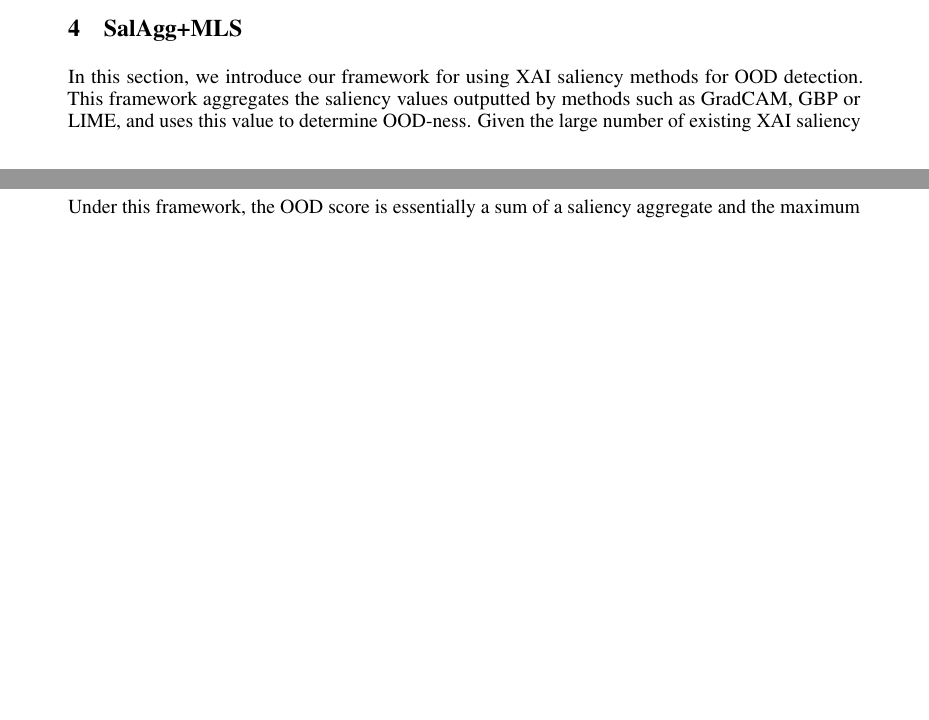
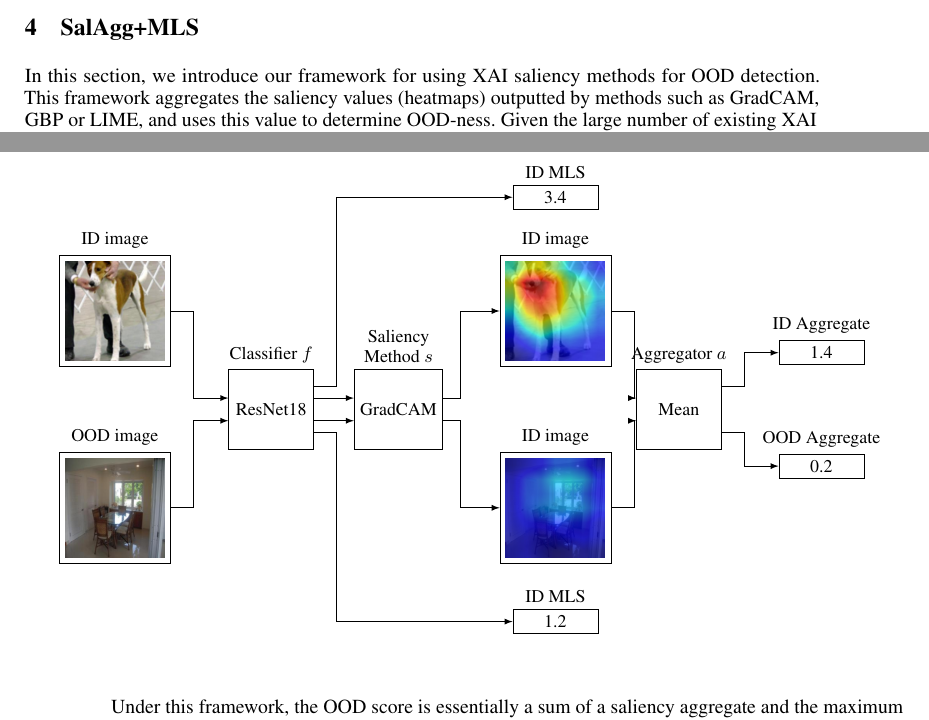
Before and after one commit to jonatan-hanssen/xai_ood_paper, a LaTeX paper (paper.tex): two parts of pages 3 and 4 of 15 before the commit and two parts of pages 3 and 4 of 14 after it, joined at a grey line, cut so that both start at the same text, the shorter picture padded with empty space. Compiled offline with pdfLaTeX.

Commit message:
do stuff

```diff
--- a/paper.tex
+++ b/paper.tex
@@ -1,4 +1,4 @@
-\documentclass{article}
+\documentclass{llncs}
 \usepackage[preprint]{neurips_2023}
 
 \usepackage[utf8]{inputenc} % allow utf-8 input
@@ -46,8 +51,6 @@
 \definecolor{near}{rgb}{0.5529411764705883, 0.6274509803921569, 0.796078431372549}
 \definecolor{far}{rgb}{0.9882352941176471, 0.5529411764705883, 0.3843137254901961}
 \newcommand{\R}{\mathbb{R}}
-
-\newtheorem{theorem}{Theorem}
 
 
 \newacro  {ai}   [AI]   {Artificial Intelligence}
@@ -152,7 +144,57 @@ Let $\mathcal{X}$ be an input space, with $\mathcal{Y} = \{1, 2, 3, \dots, C\}$
 
 \section{SalAgg+MLS} \label{section:saliencyagg_method}
 
-In this section, we introduce our framework for using \ac{xai} saliency methods for \ac{ood} detection. This framework aggregates the saliency values outputted by methods such as GradCAM, GBP or LIME, and uses this value to determine \ac{ood}-ness. Given the large number of existing XAI saliency methods and possible aggregate functions (such as the mean, maximum, third quartile or median), the framework opens up for a range of new OOD detection methods. In addition to the information extracted by saliency aggregation, we also utilize the Maximum Logit score. As Shekhar et al. \cite{combood} have shown, \ac{sota} \ac{ood} detection performance can be achieved by combining different methods which extract information from the network in different ways. Inspired by this work, we present the SalAgg+MLS (Saliency Aggregation plus Maximum Logit Score) framework:
+In this section, we introduce our framework for using \ac{xai} saliency methods for \ac{ood} detection. This framework aggregates the saliency values (heatmaps) outputted by methods such as GradCAM, GBP or LIME, and uses this value to determine \ac{ood}-ness. Given the large number of existing XAI saliency methods and possible aggregate functions (such as the mean, maximum, third quartile or median), the framework opens up for a range of new OOD detection methods. In addition to the information extracted by saliency aggregation, we also utilize the Maximum Logit score. As Shekhar et al. \cite{combood} have shown, \ac{sota} \ac{ood} detection performance can be achieved by combining different methods which extract information from the network in different ways. Inspired by this work, we present the SalAgg+MLS (Saliency Aggregation plus Maximum Logit Score) framework:
+
+\begin{figure}
+\hspace*{-1cm}
+\begin{tikzpicture}[
+    node distance=1.5cm and 2cm,
+    box/.style={draw, minimum width=1.5cm, minimum height=1.4cm, align=center},
+]
+
+% Nodes
+\node[box, label={[align=center]ID image}] (img1) {\includegraphics[width=0.125\textwidth]{figure/meansaliency/meansaliency0.png}};
+\node[box, label={[align=center]OOD image}, below=of img1] (img2) {\includegraphics[width=0.125\textwidth]{figure/meansaliency/meansaliency2.png}};
+
+\node[box, label={[align=center]Classifier $f$}, right=of $(img1)!0.5!(img2)$, xshift=0cm] (model) {ResNet18};
+
+% Connecting lines
+% make the arrows go into the model box, slightly offset to avoid overlap
+\draw[-latex] (img1.east) -- ++(0.4,0) |- ($(model.west)+ (0,+0.2)$);
+\draw[-latex] (img2.east) -- ++(0.4,0) |- ($(model.west)+ (0,-0.2)$);
+
+\node[box, label={[align=center]{Saliency\\Method $s$}}, right=of model, xshift=-1.3cm] (saliency) {GradCAM};
+
+\draw[-latex] ($(model.east)+ (0,-0.2)$) -> ($(saliency.west)+ (0,-0.2)$);
+\draw[-latex] ($(model.east)+ (0,+0.2)$) -> ($(saliency.west)+ (0,+0.2)$);
+
+\node[box, label={[align=center]ID image}, right=of img1, xshift=3.8cm] (img3) {\includegraphics[width=0.125\textwidth]{figure/meansaliency/meansaliency1.png}};
+\node[box, label={[align=center]ID image}, right=of img2, xshift=3.8cm] (img4) {\includegraphics[width=0.125\textwidth]{figure/meansaliency/meansaliency3.png}};
+
+\draw[-latex] ($(saliency.east)+ (0,+0.2)$) -- ++(0.3,0) |- (img3);
+\draw[-latex] ($(saliency.east)+ (0,-0.2)$) -- ++(0.3,0) |- (img4);
+
+\node[draw, minimum width=1.5cm, label={[align=center]ID MLS}, above=of img3, yshift=-0.7cm] (mls1) {3.4};
+\node[draw, minimum width=1.5cm, label={[align=center]ID MLS}, below=of img4, yshift=0.7cm] (mls2) {1.2};
+
+\draw[-latex] ($(model.east)+ (0,+0.4)$) -- ++(0.4,0) |- (mls1.west);
+\draw[-latex] ($(model.east)+ (0,-0.4)$) -- ++(0.4,0) |- (mls2.west);
+
+\node[box, label={[align=center]Aggregator $a$}, right=of saliency, xshift=1.4cm] (agg) {Mean};
+
+\draw[-latex] (img3.east) -- ++(0.4,0) |- ($(agg.west)+ (0,+0.2)$);
+\draw[-latex] (img4.east) -- ++(0.4,0) |- ($(agg.west)+ (0,-0.2)$);
+
+\node[draw, minimum width=1.5cm, label={[align=center]ID Aggregate}, right=of agg, yshift=1cm, xshift=-1cm] (agg1) {1.4};
+\node[draw, minimum width=1.5cm, label={[align=center]OOD Aggregate}, right=of agg, yshift=-1cm, xshift=-1cm] (agg2) {0.2};
+
+\draw[-latex] ($(agg.east)+ (0,+0.4)$) -- ++(0.4,0) |- (agg1.west);
+\draw[-latex] ($(agg.east)+ (0,-0.4)$) -- ++(0.4,0) |- (agg2.west);
+
+\end{tikzpicture}
+\end{figure}
+
 
 Under this framework, the \ac{ood} score is essentially a sum of a saliency aggregate and the maximum logit score, for a given prediction. However, due to the fact that both the logits and saliency aggregates can be of arbitrary magnitude, we must normalize them before summing if we to control how much each part contributes to the final score. Thus, we can sum the Z-scores of each metric instead. This ensures that the values of the maximum logit and the saliency aggregate are distributed similarly. To calculate the Z-scores, we subtract the mean and divide by the standard deviation over an entire \ac{id} validation dataset, for each metric. Thus, we calculate the mean and standard deviations of the maximum logit over an \ac{id} validation set $\mu_{\text{MLS}}^{id}$ and $\sigma_{\text{MLS}}^{id}$, as well as the mean and standard deviation of the aggregate of saliencies $\mu_{\text{Agg}}^{id}$ and $\sigma_{\text{Agg}}^{id}$.
 
```
Also changed, not shown: paper.pdf, paper.tex (58 more changed lines).
